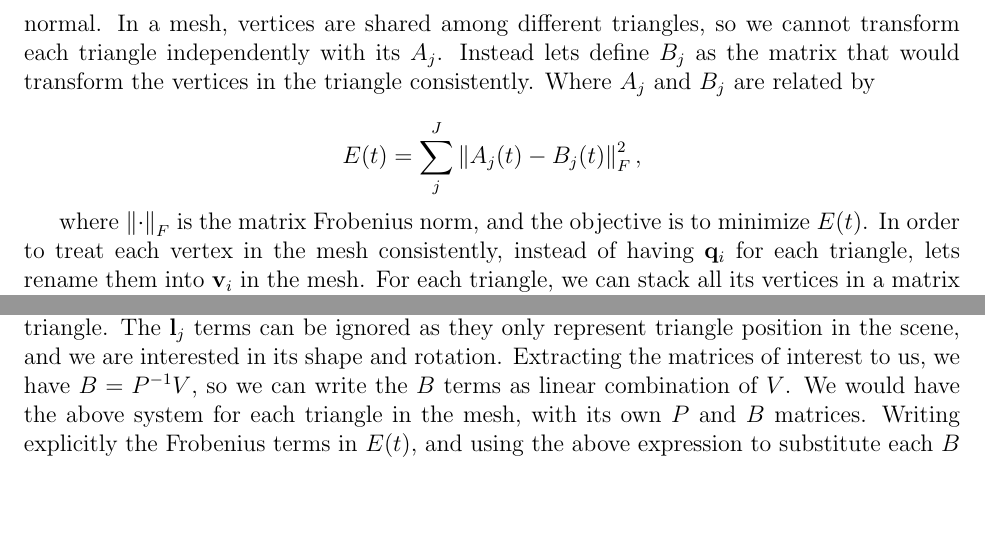
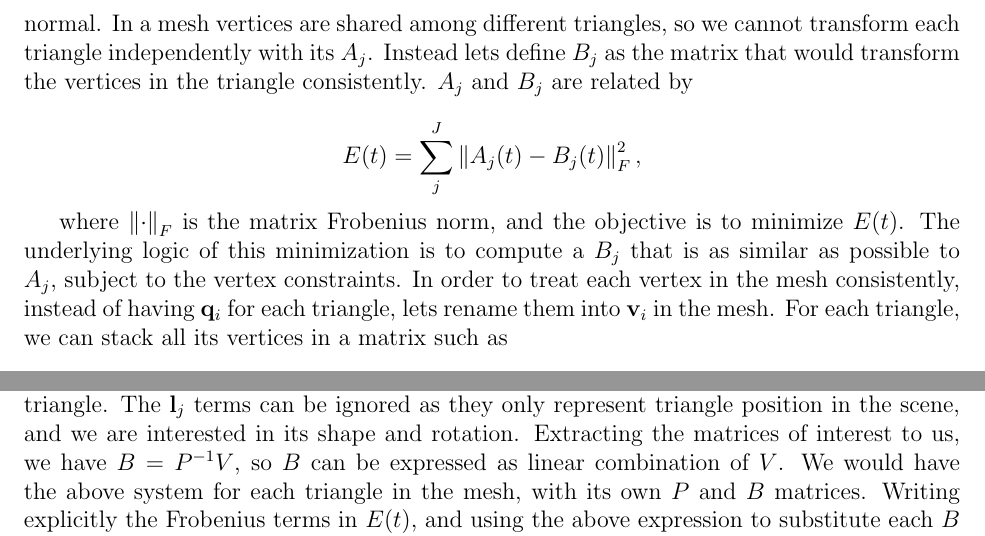
Before and after one commit to Era-Dorta/bath-cag2, a LaTeX document (t2_meshAnim/report/t2_meshAnim.tex): two parts of page 2 of 4, joined at a grey line, cut so that both start at the same text, the shorter picture padded with empty space. Compiled offline with pdfLaTeX.

Commit message:
Rephrased several paragraphs in t2 report

```diff
--- a/t2_meshAnim/report/t2_meshAnim.tex
+++ b/t2_meshAnim/report/t2_meshAnim.tex
@@ -57,15 +57,16 @@ A \mathbf{p}_i + \mathbf{l} = \begin{pmatrix}
 
 We have a matrix $A_{j}$ and a translation vector $\mathbf{l}_j$ for each triangle, since there are 12 unknowns and only 9 equations can be built with each triangle, an extra vertex has to be added to be able to compute $A_j$.
 This extra vertex position is calculated as $\mathbf{p}_{new} = \mathbf{c}_{tr} + w\mathbf{n}_{tr}$, where $\mathbf{c}_{tr}$ is the triangle centroid, $w$ is the average triangle edge length and $\mathbf{n}_{tr}$ is the triangle normal.
-In a mesh, vertices are shared among different triangles, so we cannot transform each triangle independently with its $A_j$.
+In a mesh vertices are shared among different triangles, so we cannot transform each triangle independently with its $A_j$.
 Instead lets define $B_{j}$ as the matrix that would transform the vertices in the triangle consistently.
-Where $A_j$ and $B_j$ are related by
+$A_j$ and $B_j$ are related by
 
 \begin{equation*}
 E(t) = \sum_{j}^J \left \| A_j(t) - B_j(t) \right \|^2_F,
 \end{equation*}
 
 where $\left \| \cdot \right \|_F$ is the matrix Frobenius norm, and the objective is to minimize $E(t)$.
+The underlying logic of this minimization is to compute a $B_j$ that is as similar as possible to $A_j$, subject to the vertex constraints.
 In order to treat each vertex in the mesh consistently, instead of having $\mathbf{q}_i$ for each triangle, lets rename them into $\mathbf{v}_i$ in the mesh.
 For each triangle, we can stack all its vertices in a matrix such as
 
@@ -132,7 +133,7 @@ P^{-1} =
 
 where $\mathbf{p_e}$ is the extra vertex in the source triangle and $\mathbf{v_e}$ is the extra vertex in the target triangle.
 The $\mathbf{l}_j$ terms can be ignored as they only represent triangle position in the scene, and we are interested in its shape and rotation.
-Extracting the matrices of interest to us, we have $B = P^{-1}V$, so we can write the $B$ terms as linear combination of $V$.
+Extracting the matrices of interest to us, we have $B = P^{-1}V$, so $B$ can be expressed as linear combination of $V$.
 We would have the above system for each triangle in the mesh, with its own $P$ and $B$ matrices.
 Writing explicitly the Frobenius terms in $E(t)$, and using the above expression to substitute each $B$ term for $\mathbf{v}_i$ terms, we get
 
```
Also changed, not shown: t2_meshAnim/report/t2_meshAnim.pdf, t2_meshAnim/report/t2_meshAnim.tex (2 more changed lines).
